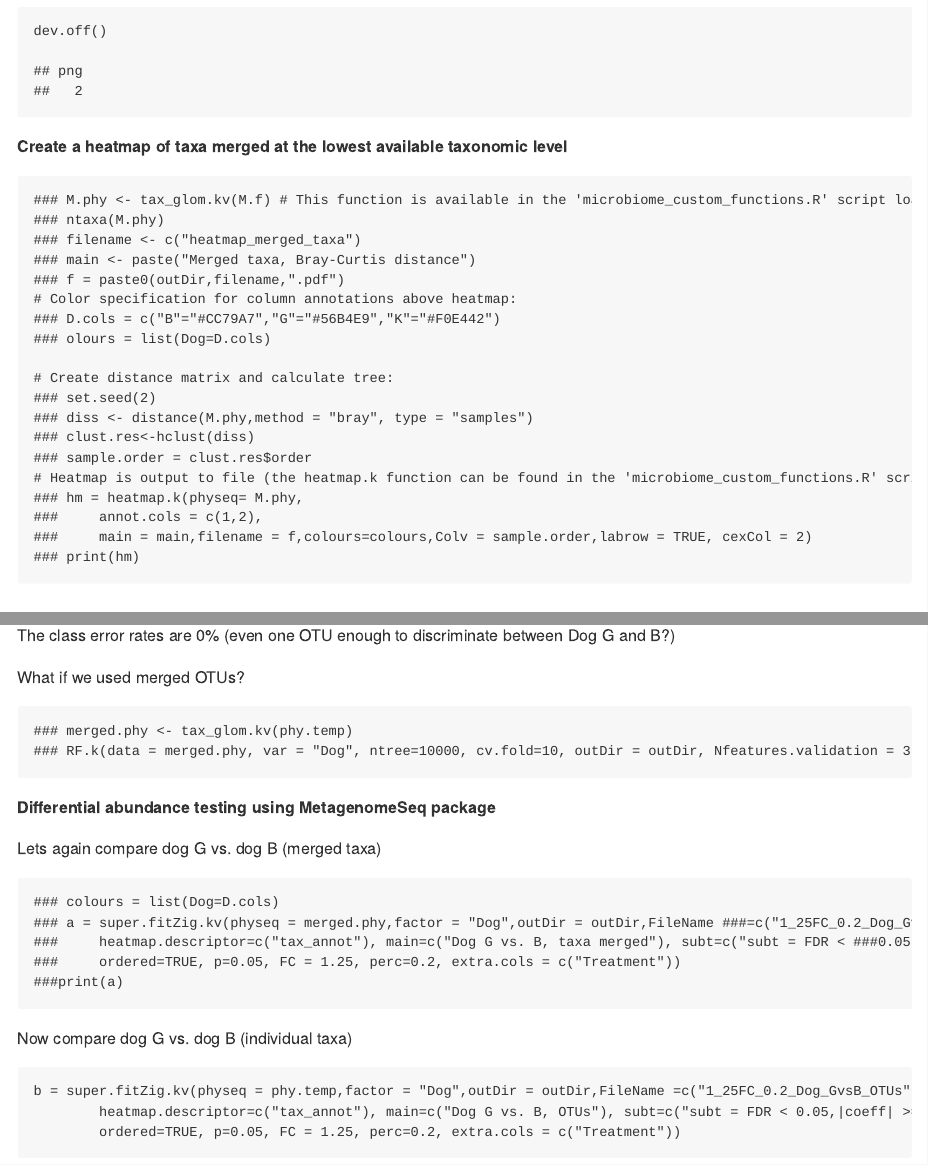
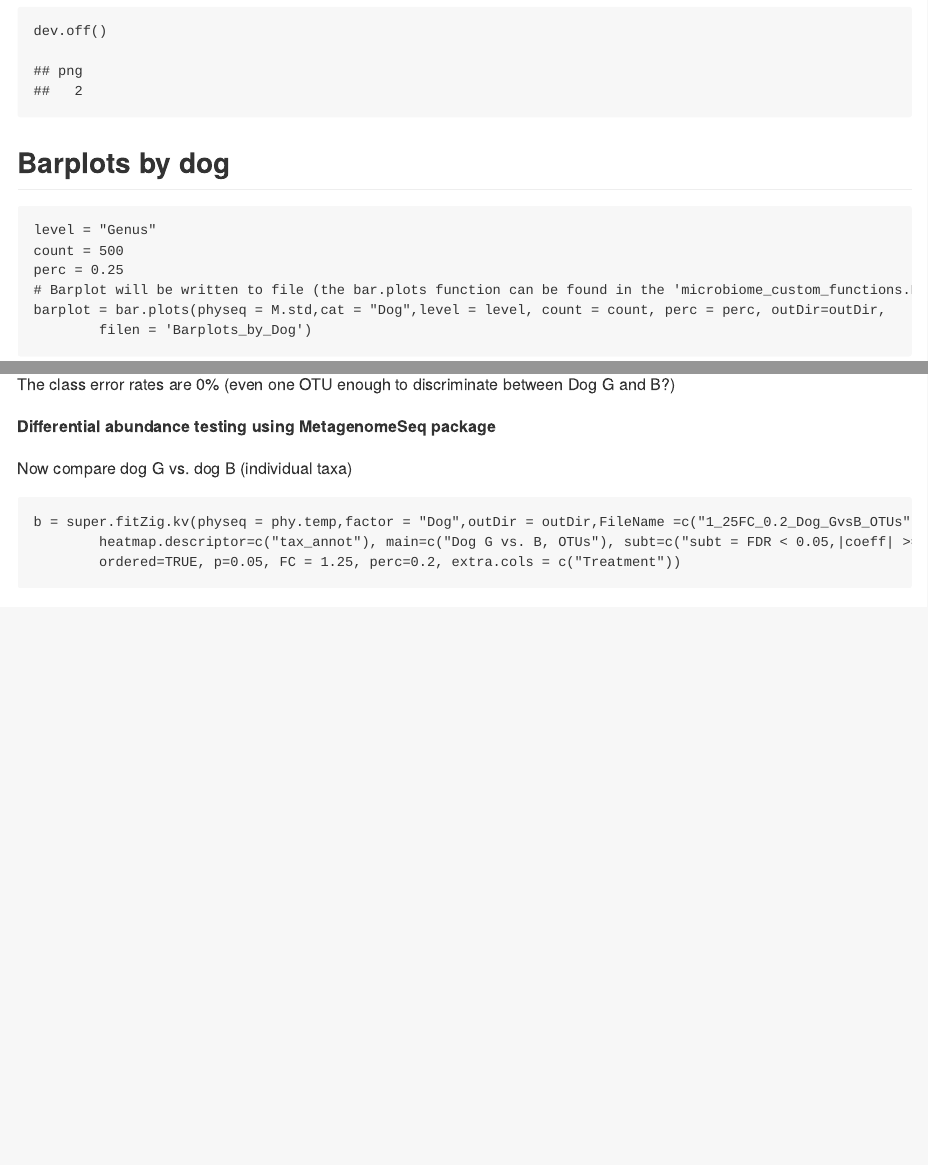
Before and after one commit to grbot/16SrRNA-hex-tutorial, an R Markdown document (downstream/README.Rmd): the page in a window 1100 px wide, from 10960 px down, and a second part further down, joined at a grey line. Rendered offline with R 4.5, knitr and Pandoc, with nearby package versions; some code elsewhere in the file could not run offline.

Commit message:
Removed unknittable code for now.

````diff
--- a/downstream/README.Rmd
+++ b/downstream/README.Rmd
@@ -190,28 +190,6 @@ pdf(paste0(outDir,"/NMDS_Dogs_treatment_Bray_Curtis.pdf"),8,5)
 MDS.1
 dev.off()
 ```
-**Create a heatmap of taxa merged at the lowest available taxonomic level**
-```{r,echo=TRUE, warning=FALSE}
-### M.phy <- tax_glom.kv(M.f) # This function is available in the 'microbiome_custom_functions.R' script loaded at the beginning of this script
-### ntaxa(M.phy)
-### filename <- c("heatmap_merged_taxa")
-### main <- paste("Merged taxa, Bray-Curtis distance")
-### f = paste0(outDir,filename,".pdf")
-# Color specification for column annotations above heatmap:
-### D.cols = c("B"="#CC79A7","G"="#56B4E9","K"="#F0E442")
-### olours = list(Dog=D.cols)
-
-# Create distance matrix and calculate tree:
-### set.seed(2)
-### diss <- distance(M.phy,method = "bray", type = "samples")
-### clust.res<-hclust(diss)
-### sample.order = clust.res$order
-# Heatmap is output to file (the heatmap.k function can be found in the 'microbiome_custom_functions.R' script)
-### hm = heatmap.k(physeq= M.phy,
-###		annot.cols = c(1,2),
-###		main = main,filename = f,colours=colours,Colv = sample.order,labrow = TRUE, cexCol = 2)
-### print(hm)
-```
 **Barplots by dog**
 ------------------------------
 ```{r,echo=TRUE}
@@ -249,22 +227,8 @@ RF.k(data = phy.temp, var = "Dog", ntree=10000, cv.fold=10, outDir = outDir, Nfe
 
 The class error rates are 0% (even one OTU enough to discriminate between Dog G and B?)
 
-What if we used merged OTUs?
-```{r, echo=TRUE, warning=FALSE}
-### merged.phy <- tax_glom.kv(phy.temp)
-### RF.k(data = merged.phy, var = "Dog", ntree=10000, cv.fold=10, outDir = outDir, Nfeatures.validation = 3, descriptor = "merged_OTUs")
-```
 **Differential abundance testing using MetagenomeSeq package**
 
-Lets again compare dog G vs. dog B (merged taxa)
-
-```{r, echo=TRUE, warning=FALSE}
-### colours = list(Dog=D.cols)
-### a = super.fitZig.kv(physeq = merged.phy,factor = "Dog",outDir = outDir,FileName ###=c("1_25FC_0.2_Dog_GvsB_taxa_merged"),
-###		heatmap.descriptor=c("tax_annot"), main=c("Dog G vs. B, taxa merged"), subt=c("subt = FDR < ###0.05,|coeff| >= 1.25, >20%+ in either group"),
-###		ordered=TRUE, p=0.05, FC = 1.25, perc=0.2, extra.cols = c("Treatment"))
-###print(a)
-```
 Now compare dog G vs. dog B (individual taxa)
 ```{r, echo=TRUE, warning=FALSE}
 b = super.fitZig.kv(physeq = phy.temp,factor = "Dog",outDir = outDir,FileName =c("1_25FC_0.2_Dog_GvsB_OTUs"),
````
